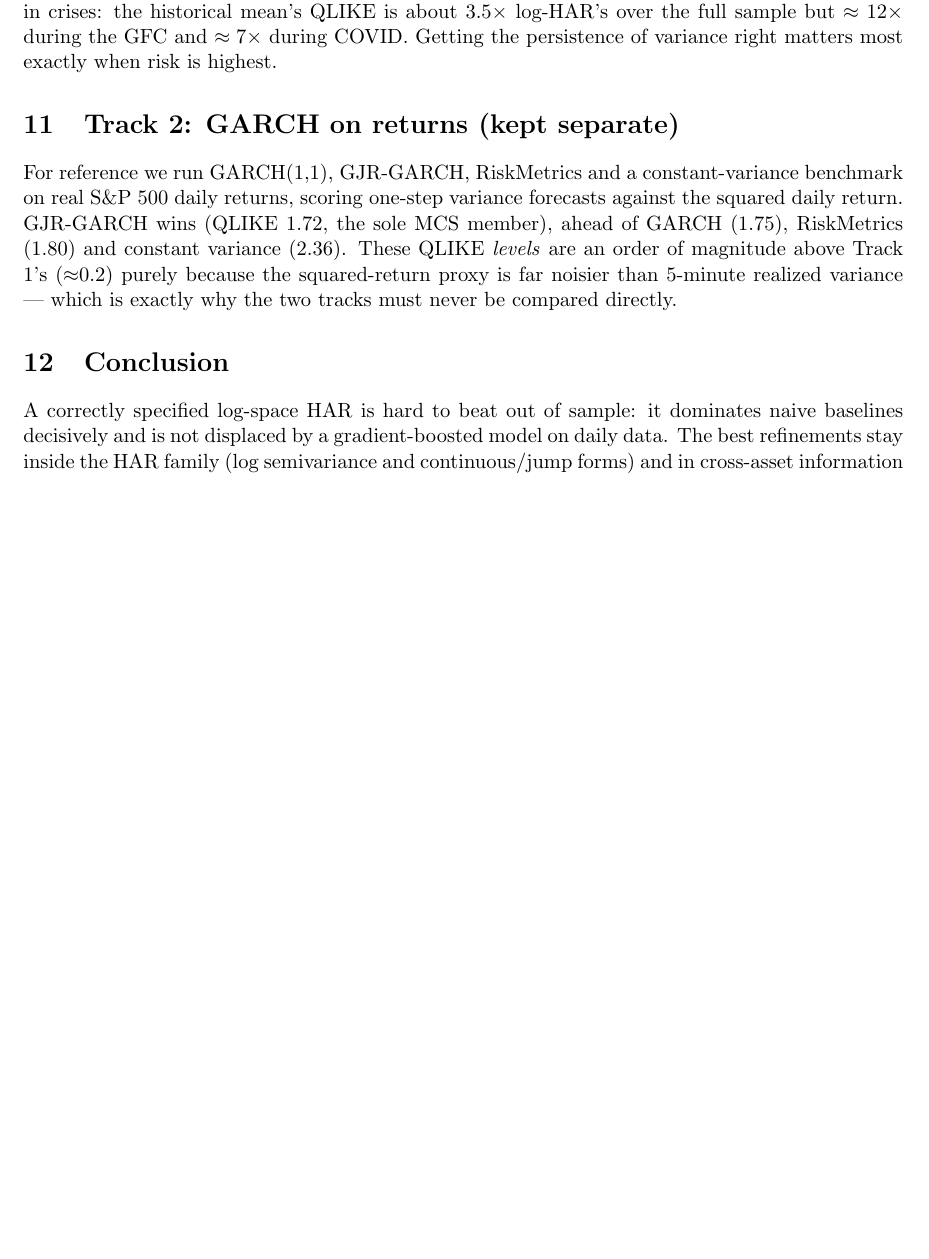
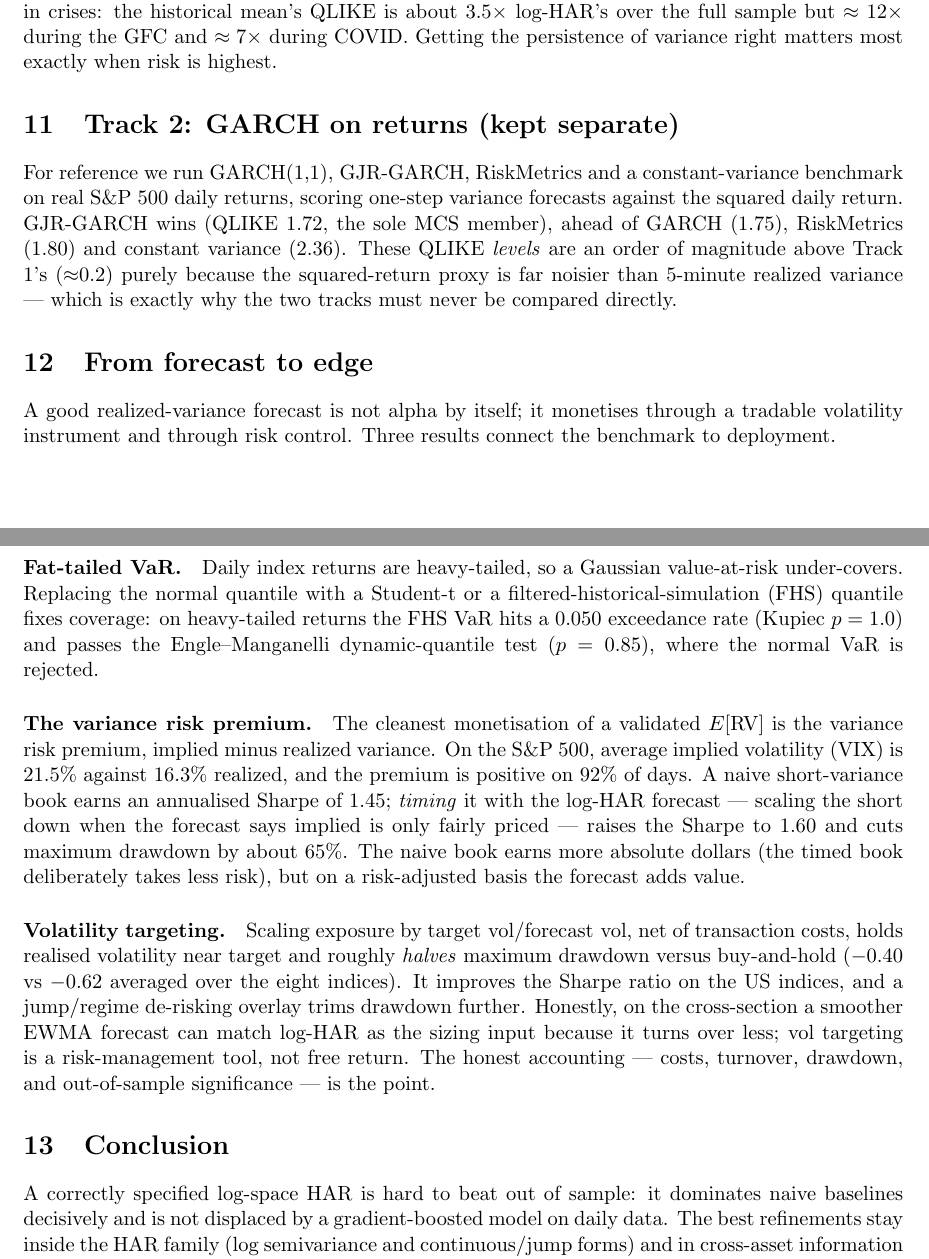
Before and after one commit to batuhanboztepe0/volbench, a LaTeX paper (report/volbench_report.tex): part of page 6 of 7 before the commit and two parts of pages 6 and 7 of 8 after it, the two joined at a grey line, cut so that both start at the same text, the shorter picture padded with empty space. Compiled offline with pdfLaTeX.

Commit message:
docs: edge findings, badges, write-up and report section
README badges + 'beyond the headline' edge bullets; ROADMAP production/edge roadmap marked built (D1/D2/D5, C1); report 'From forecast to edge' section; docs/writeup.md ('why log-HAR is hard to beat').

```diff
--- a/report/volbench_report.tex
+++ b/report/volbench_report.tex
@@ -288,6 +288,38 @@ These QLIKE \emph{levels} are an order of magnitude above Track 1's ($\approx$0.
 purely because the squared-return proxy is far noisier than 5-minute realized
 variance --- which is exactly why the two tracks must never be compared directly.
 
+\section{From forecast to edge}
+A good realized-variance forecast is not alpha by itself; it monetises through a
+tradable volatility instrument and through risk control. Three results connect
+the benchmark to deployment.
+
+\paragraph{Fat-tailed VaR.} Daily index returns are heavy-tailed, so a Gaussian
+value-at-risk under-covers. Replacing the normal quantile with a Student-t or a
+filtered-historical-simulation (FHS) quantile fixes coverage: on heavy-tailed
+returns the FHS VaR hits a 0.050 exceedance rate (Kupiec $p=1.0$) and passes the
+Engle--Manganelli dynamic-quantile test ($p=0.85$), where the normal VaR is
+rejected.
+
+\paragraph{The variance risk premium.} The cleanest monetisation of a validated
+$E[\text{RV}]$ is the variance risk premium, implied minus realized variance. On
+the S\&P 500, average implied volatility (VIX) is $21.5\%$ against $16.3\%$
+realized, and the premium is positive on $92\%$ of days. A naive short-variance
+book earns an annualised Sharpe of $1.45$; \emph{timing} it with the log-HAR
+forecast --- scaling the short down when the forecast says implied is only fairly
+priced --- raises the Sharpe to $1.60$ and cuts maximum drawdown by about
+$65\%$. The naive book earns more absolute dollars (the timed book deliberately
+takes less risk), but on a risk-adjusted basis the forecast adds value.
+
+\paragraph{Volatility targeting.} Scaling exposure by
+$\text{target vol}/\text{forecast vol}$, net of transaction costs, holds realised
+volatility near target and roughly \emph{halves} maximum drawdown versus
+buy-and-hold ($-0.40$ vs $-0.62$ averaged over the eight indices). It improves
+the Sharpe ratio on the US indices, and a jump/regime de-risking overlay trims
+drawdown further. Honestly, on the cross-section a smoother EWMA forecast can
+match log-HAR as the sizing input because it turns over less; vol targeting is a
+risk-management tool, not free return. The honest accounting --- costs, turnover,
+drawdown, and out-of-sample significance --- is the point.
+
 \section{Conclusion}
 A correctly specified log-space HAR is hard to beat out of sample: it dominates
 naive baselines decisively and is not displaced by a gradient-boosted model on
```
Also changed, not shown: README.md.
